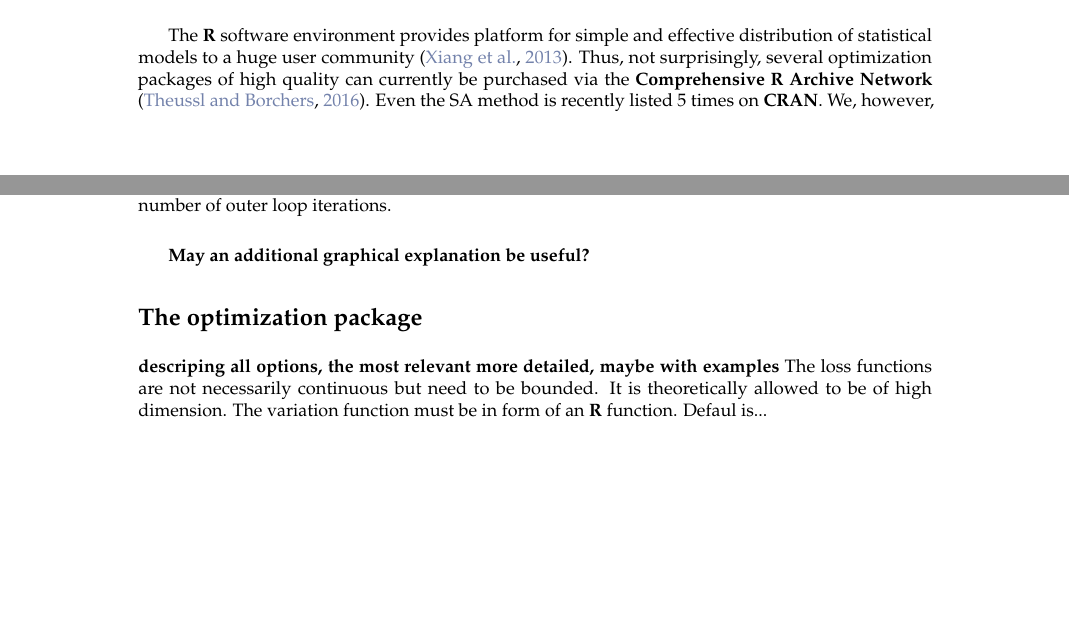
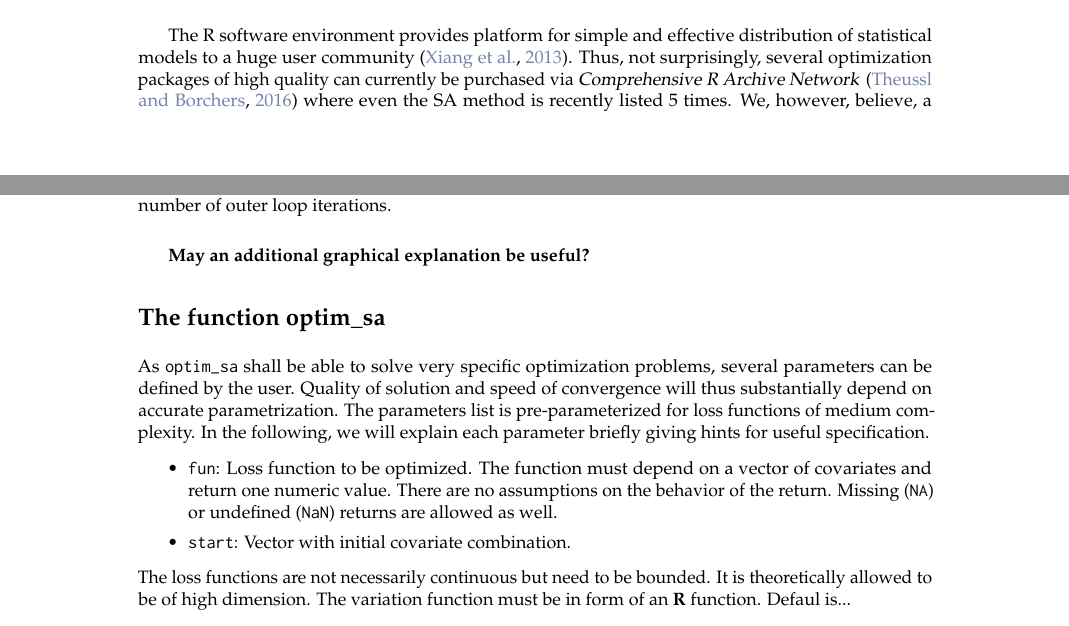
Before and after one commit to kaihusmann/optimization_essay, a LaTeX document (RJwrapper.tex, which reads husmann.tex): two parts of pages 1 and 3 of 5, joined at a grey line, cut so that both start at the same text, the shorter picture padded with empty space. The pictures show the PDF file RJwrapper.pdf that the author committed with the source.

Commit message:
function decription 1

```diff
--- a/husmann.tex
+++ b/husmann.tex
@@ -14,7 +14,7 @@ As early computer-based optimization methods developed contemporaneously with th
 
 Simulated Annealing (SA) \citep{kirkpatrick_1983} is known to be one of the oldest and one of the most flexible and generalized metaheuristic method \citep{blum_2003}. It is known to be favorable against most other methods for multimodal loss functions with a very high number of covariates \citep{corana_1987}. The method was applied in many studies among several fields covering e. g. chemistry \citep{agostini_2006}, econometrics \citep{ingber_1993} or forest sciences \citep{baskent_2002}. Since its first implementation by \citet{kirkpatrick_1983}, many authors have modified the algorithm in order to adopt it for specific problems \citep[e. g.][]{desarbo_1989, goffe_1996} or make it more efficient \citep[e. g.][]{xiang_2013}. It is basically a combination of systematic and a stochastic components. The stochastic part of the algorithm allows keeping worse responses in each iteration step during the optimization process. This enables searching for the global optimum even for multimodal loss functions. As it offers a lot of options, SA can be named as hybrid method between a general optimizer (when default values are chosen) and a problem specific optimization program \citep{wegener_2005}. \citet{corana_1987} developed a dynamic adoption method for the variation of the stochastic component during the optimization process. Their modification affects the efficiency as well as the accuracy of the SA algorithm. It has potential to substantially improve the method. \citet{pronzato_1984} suggest to decrease the search-domain of the random component with increasing number of iterations. The stochastic component in general is the most sensitive part of the method since it actually determines the loss variables modification during the iterations.\\
 
-The \textbf{R} software environment provides platform for simple and effective distribution of statistical models to a huge user community \citep{xiang_2013}. Thus, not surprisingly, several optimization packages of high quality can currently be purchased via the \textbf{Comprehensive R Archive Network} \citep{theussl_2016}. Even the SA method is recently listed 5 times on \textbf{CRAN}. We, however, believe, a package which copes with very flexible loss functions and rules for the stochastic component could be an advantageous extension for \textbf{R}. We present the package \textbf{optimization} where we implemented a modified version of SA. It is, as far as we know, the first function that combines SA with the extensions of \citet{corana_1987} and \citet{pronzato_1984}. Main difference of our approach to existing random-search methods is its flexibility. It allows several user specifications which help to parameterize the model very problem-specific. Next to the high number of parameters that may influence accuracy and speed of the solution, remarkable novelties of our model are the ability of flexibly defining loss function as well as covariate changing rules. The user can thus directly influence the stochastic part of the algorithm. Visual post-hoc inspection of the model convergence facilitate assessment of the solution quality. We show in practical 3 examples where our model can be useful and how it can be parameterized.\\
+The R software environment provides platform for simple and effective distribution of statistical models to a huge user community \citep{xiang_2013}. Thus, not surprisingly, several optimization packages of high quality can currently be purchased via \dfn{Comprehensive R Archive Network} \citep{theussl_2016} where even the SA method is recently listed 5 times. We, however, believe, a package which copes with very flexible loss functions and rules for the stochastic component could be an advantageous extension for R. We present the package \CRANpkg{optimization} where we implemented a modified version of SA. It is, as far as we know, the first function that combines SA with the extensions of \citet{corana_1987} and \citet{pronzato_1984}. Main difference of our approach to existing random-search methods is its flexibility. It allows several user specifications which help to parameterize the model very problem-specific. Next to the high number of parameters that may influence accuracy and speed of the solution, remarkable novelties of our model are the ability of flexibly defining loss function as well as covariate changing rules. The user can thus directly influence the stochastic part of the algorithm. Visual post-hoc inspection of the model convergence facilitate assessment of the solution quality. We show in practical 3 examples where our model can be useful and how it can be parameterized.\\
 
 \section{Method}
 Simulated Annealing and its derivations are well document in the scientific literature \citep[e. g. in][]{hansen_2012,kirkpatrick_1983, xiang_2013}. We thus mainly concentrate in our methods description on modified and novel implementations. The classic SA is composed of an inner for and an outer while loop \citep{kirkpatrick_1983}. Since the basic idea of Simulated Annealing is derived from the physical process of metal annealing, the nomenclature of SA comes particularly from metallurgy. The number of iterations in both loops are user predefined.\\
@@ -56,8 +56,12 @@ Main functions of the outer loop are calling the inner loop as well as specifyin
 
 \textbf{May an additional graphical explanation be useful?}
 
-\section{The optimization package}
-\textbf{descriping all options, the most relevant more detailed, maybe with examples}
+\section{The function optim\_sa}
+As \code{optim\_sa} shall be able to solve very specific optimization problems, several parameters can be defined by the user. Quality of solution and speed of convergence will thus substantially depend on accurate parametrization. The parameters list is pre-parameterized for loss functions of medium complexity. In the following, we will explain each parameter briefly giving hints for useful specification.
+\begin{itemize}
+	\item \code{fun}: Loss function to be optimized. The function must depend on a vector of covariates and return one numeric value. There are no assumptions on the behavior of the return. Missing (\code{NA}) or undefined (\code{NaN}) returns are allowed as well.
+	\item \code{start}: Vector with initial covariate combination.
+\end{itemize}
 The loss functions are not necessarily continuous but need to be bounded. It is theoretically allowed to be of high dimension.
 The variation function must be in form of an \textbf{R} function. Defaul is...
 \begin{example}
```
Also changed, not shown: RJwrapper.pdf, husmann.tex (4 more changed lines), 4 other files.
